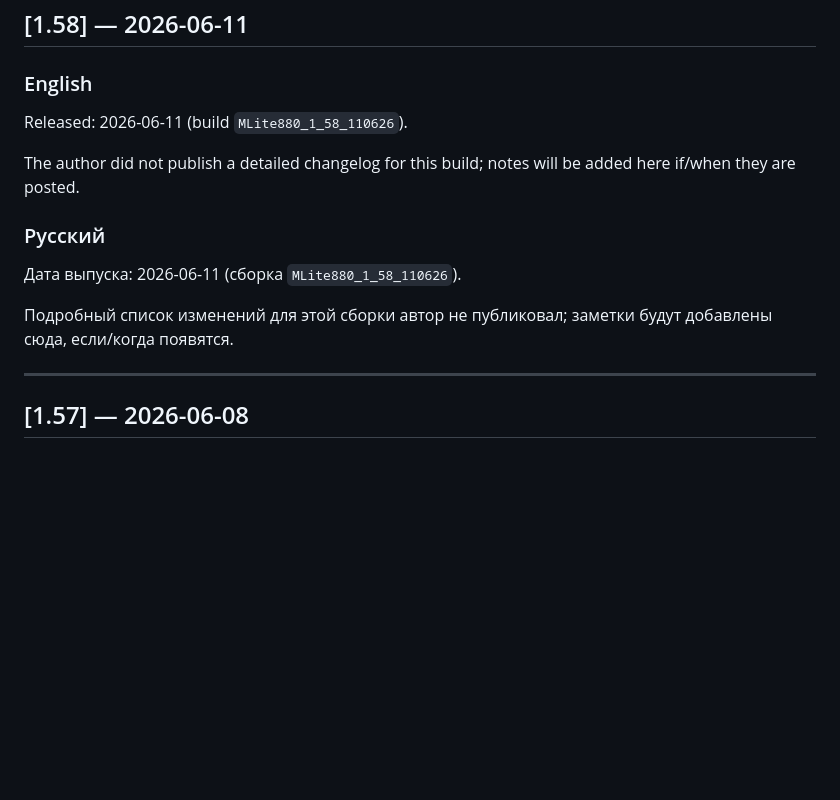
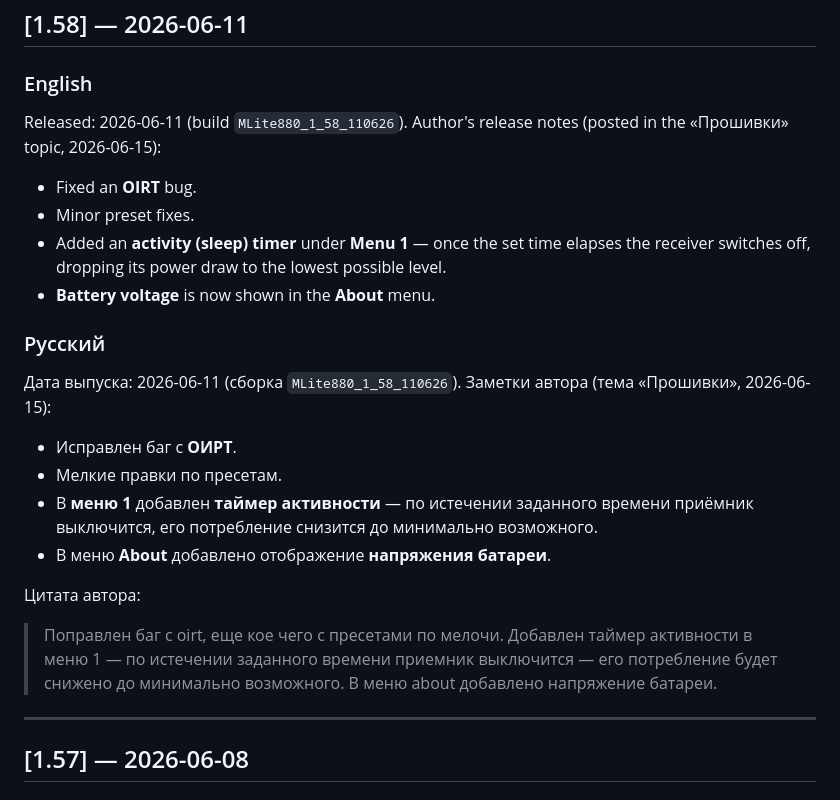
Before and after one commit to Alex-Electron/MLite-880_Flasher_Standalone_Universal, a Markdown page: FIRMWARE_CHANGELOG.md, the part around the change. Rendered like a GitHub page; blank space fills up the shorter version.

Commit message:
docs: add firmware 1.58 changelog (OIRT fix, presets, sleep timer, battery voltage)

```diff
--- a/FIRMWARE_CHANGELOG.md
+++ b/FIRMWARE_CHANGELOG.md
@@ -34,15 +34,24 @@ Firmware 1.40 and 1.50 were never posted to the chat nor to «Прошивки»
 
 ### English
 
-Released: 2026-06-11 (build `MLite880_1_58_110626`).
+Released: 2026-06-11 (build `MLite880_1_58_110626`). Author's release notes (posted in the «Прошивки» topic, 2026-06-15):
 
-The author did not publish a detailed changelog for this build; notes will be added here if/when they are posted.
+- Fixed an **OIRT** bug.
+- Minor preset fixes.
+- Added an **activity (sleep) timer** under **Menu 1** — once the set time elapses the receiver switches off, dropping its power draw to the lowest possible level.
+- **Battery voltage** is now shown in the **About** menu.
 
 ### Русский
 
-Дата выпуска: 2026-06-11 (сборка `MLite880_1_58_110626`).
+Дата выпуска: 2026-06-11 (сборка `MLite880_1_58_110626`). Заметки автора (тема «Прошивки», 2026-06-15):
 
-Подробный список изменений для этой сборки автор не публиковал; заметки будут добавлены сюда, если/когда появятся.
+- Исправлен баг с **ОИРТ**.
+- Мелкие правки по пресетам.
+- В **меню 1** добавлен **таймер активности** — по истечении заданного времени приёмник выключится, его потребление снизится до минимально возможного.
+- В меню **About** добавлено отображение **напряжения батареи**.
+
+Цитата автора:
+> Поправлен баг с oirt, еще кое чего с пресетами по мелочи. Добавлен таймер активности в меню 1 — по истечении заданного времени приемник выключится — его потребление будет снижено до минимально возможного. В меню about добавлено напряжение батареи.
 
 ---
 
```
